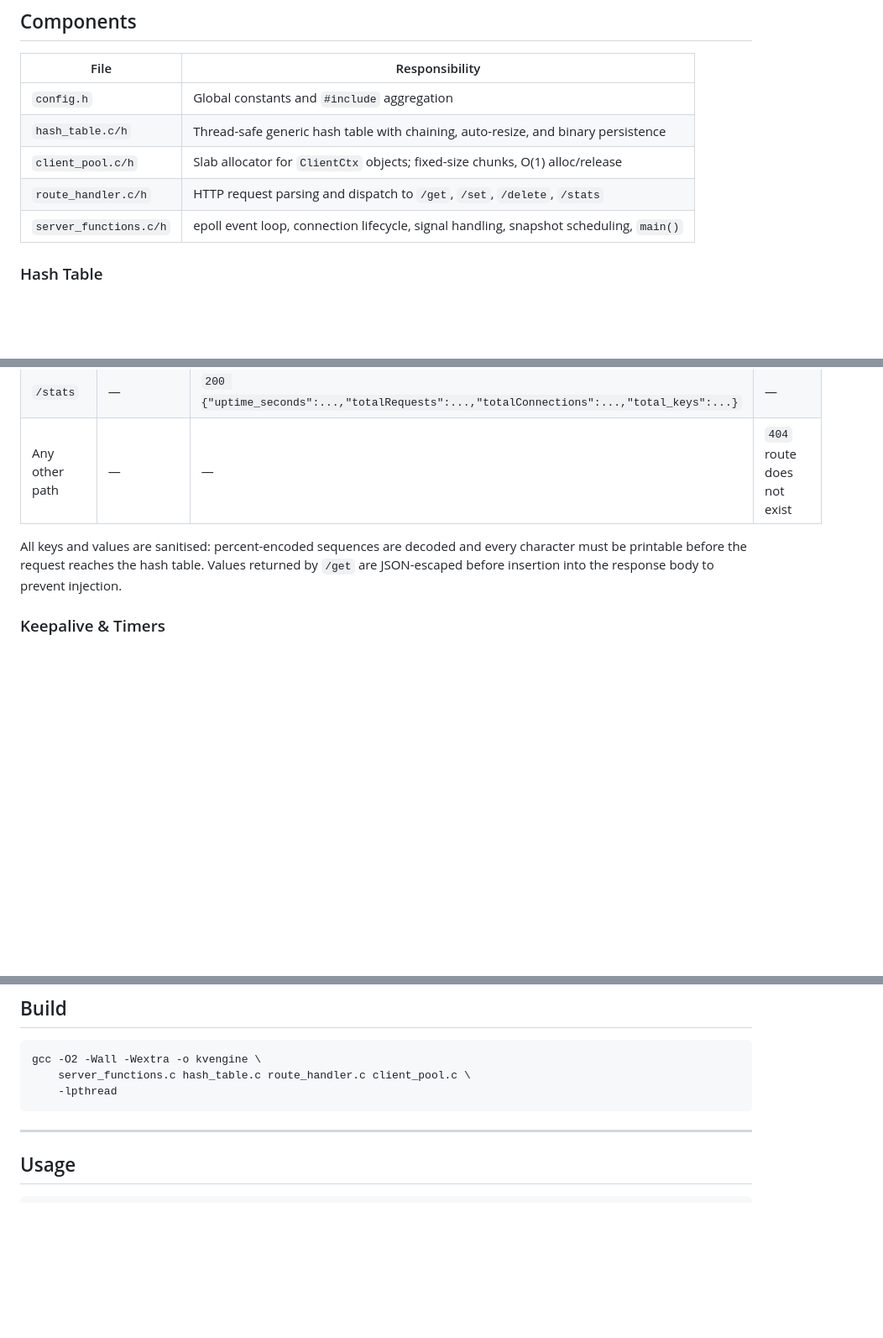
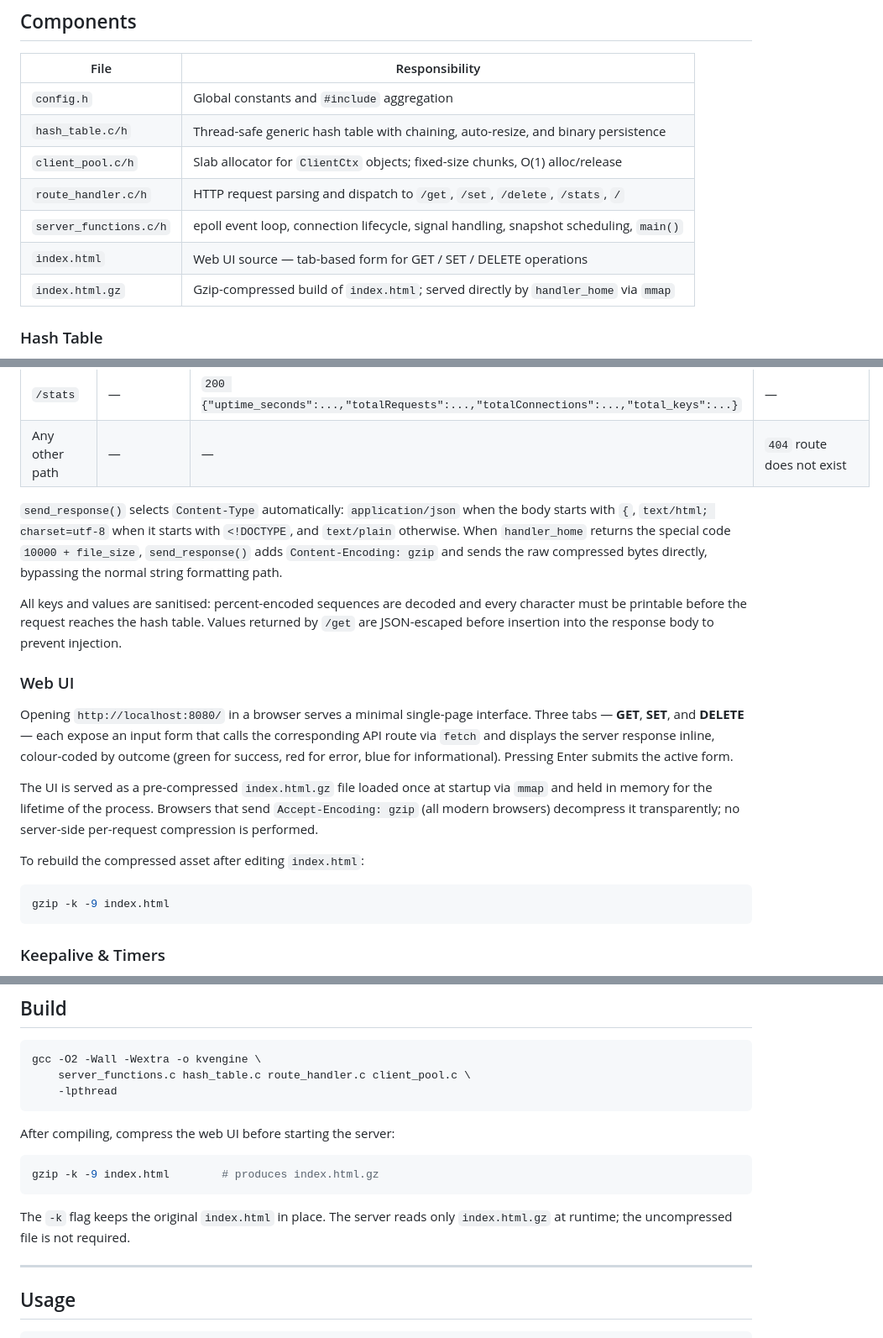
Before and after one commit to gioLomb/Key-Value-Engine, a Markdown page: README.md, 3 parts joined by grey strips. Shown at 84% size. Drawn GitHub-style; blank space fills up the shorter version.

````diff
--- a/README.md
+++ b/README.md
@@ -50,8 +50,10 @@ A dedicated `timerfd` registered in the same epoll instance fires every 60 secon
 | `config.h` | Global constants and `#include` aggregation |
 | `hash_table.c/h` | Thread-safe generic hash table with chaining, auto-resize, and binary persistence |
 | `client_pool.c/h` | Slab allocator for `ClientCtx` objects; fixed-size chunks, O(1) alloc/release |
-| `route_handler.c/h` | HTTP request parsing and dispatch to `/get`, `/set`, `/delete`, `/stats` |
+| `route_handler.c/h` | HTTP request parsing and dispatch to `/get`, `/set`, `/delete`, `/stats`, `/` |
 | `server_functions.c/h` | epoll event loop, connection lifecycle, signal handling, snapshot scheduling, `main()` |
+| `index.html` | Web UI source — tab-based form for GET / SET / DELETE operations |
+| `index.html.gz` | Gzip-compressed build of `index.html`; served directly by `handler_home` via `mmap` |
 
 ### Hash Table
 
@@ -82,7 +85,21 @@ Five routes are supported via query parameters:
 | `/stats` | — | `200 {"uptime_seconds":...,"totalRequests":...,"totalConnections":...,"total_keys":...}` | — |
 | Any other path | — | — | `404` route does not exist |
 
+`send_response()` selects `Content-Type` automatically: `application/json` when the body starts with `{`, `text/html; charset=utf-8` when it starts with `<!DOCTYPE`, and `text/plain` otherwise. When `handler_home` returns the special code `10000 + file_size`, `send_response()` adds `Content-Encoding: gzip` and sends the raw compressed bytes directly, bypassing the normal string formatting path.
+
 All keys and values are sanitised: percent-encoded sequences are decoded and every character must be printable before the request reaches the hash table. Values returned by `/get` are JSON-escaped before insertion into the response body to prevent injection.
+
+### Web UI
+
+Opening `http://localhost:8080/` in a browser serves a minimal single-page interface. Three tabs — **GET**, **SET**, and **DELETE** — each expose an input form that calls the corresponding API route via `fetch` and displays the server response inline, colour-coded by outcome (green for success, red for error, blue for informational). Pressing Enter submits the active form.
+
+The UI is served as a pre-compressed `index.html.gz` file loaded once at startup via `mmap` and held in memory for the lifetime of the process. Browsers that send `Accept-Encoding: gzip` (all modern browsers) decompress it transparently; no server-side per-request compression is performed.
+
+To rebuild the compressed asset after editing `index.html`:
+
+```bash
+gzip -k -9 index.html
+```
 
 ### Keepalive & Timers
 
@@ -117,6 +134,14 @@ gcc -O2 -Wall -Wextra -o kvengine \
     server_functions.c hash_table.c route_handler.c client_pool.c \
     -lpthread
 ```
+
+After compiling, compress the web UI before starting the server:
+
+```bash
+gzip -k -9 index.html        # produces index.html.gz
+```
+
+The `-k` flag keeps the original `index.html` in place. The server reads only `index.html.gz` at runtime; the uncompressed file is not required.
 
 ---
 
````
Also changed, not shown: other parts of README.md (+2 -1 lines).
